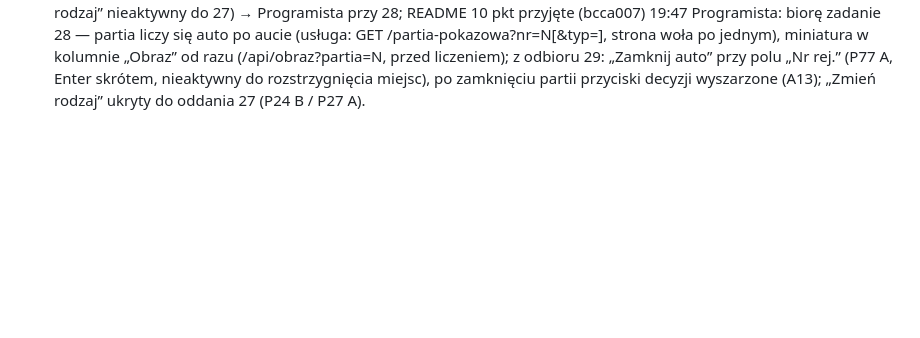
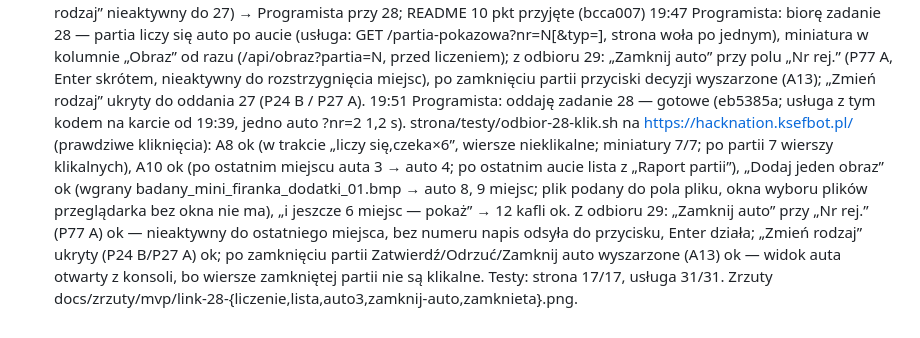
Before and after one commit to PawelPisarek/hacknation-proba17, a Markdown page: docs/decyzje.md, the part around the change. Drawn GitHub-style; blank space fills up the shorter version.

Commit message:
Programista: oddaję zadanie 28 — odbiór kliknięciami na linku, zrzuty
Co-Authored-By: Claude Opus 5.5 <noreply@anthropic.com>

```diff
--- a/docs/decyzje.md
+++ b/docs/decyzje.md
@@ -635,3 +635,4 @@ UPROSZCZENIE: samodzielne budzenie usługi przez budzik (token orkiestratora na
 19:45 Prezenter: README „Strona na żywo” uzupełnione o odbiory 29, 41, 42 (decyzje i raport, skład 8/6/12/8/7/0/11, „Uruchamiam program”, ręczne budzenie wg P86); „W przygotowaniu”: zad. 28 i 27.
 19:46 Szef: braki produkt z odbioru 29 rozstrzygnięte wg P77 A (przycisk „Zamknij auto”) i P24 B/P27 A („Zmień rodzaj” nieaktywny do 27) → Programista przy 28; README 10 pkt przyjęte (bcca007)
 19:47 Programista: biorę zadanie 28 — partia liczy się auto po aucie (usługa: GET /partia-pokazowa?nr=N[&typ=], strona woła po jednym), miniatura w kolumnie „Obraz” od razu (/api/obraz?partia=N, przed liczeniem); z odbioru 29: „Zamknij auto” przy polu „Nr rej.” (P77 A, Enter skrótem, nieaktywny do rozstrzygnięcia miejsc), po zamknięciu partii przyciski decyzji wyszarzone (A13); „Zmień rodzaj” ukryty do oddania 27 (P24 B / P27 A).
+19:51 Programista: oddaję zadanie 28 — gotowe (eb5385a; usługa z tym kodem na karcie od 19:39, jedno auto ?nr=2 1,2 s). strona/testy/odbior-28-klik.sh na https://hacknation.ksefbot.pl/ (prawdziwe kliknięcia): A8 ok (w trakcie „liczy się,czeka×6”, wiersze nieklikalne; miniatury 7/7; po partii 7 wierszy klikalnych), A10 ok (po ostatnim miejscu auta 3 → auto 4; po ostatnim aucie lista z „Raport partii”), „Dodaj jeden obraz” ok (wgrany badany_mini_firanka_dodatki_01.bmp → auto 8, 9 miejsc; plik podany do pola pliku, okna wyboru plików przeglądarka bez okna nie ma), „i jeszcze 6 miejsc — pokaż” → 12 kafli ok. Z odbioru 29: „Zamknij auto” przy „Nr rej.” (P77 A) ok — nieaktywny do ostatniego miejsca, bez numeru napis odsyła do przycisku, Enter działa; „Zmień rodzaj” ukryty (P24 B/P27 A) ok; po zamknięciu partii Zatwierdź/Odrzuć/Zamknij auto wyszarzone (A13) ok — widok auta otwarty z konsoli, bo wiersze zamkniętej partii nie są klikalne. Testy: strona 17/17, usługa 31/31. Zrzuty docs/zrzuty/mvp/link-28-{liczenie,lista,auto3,zamknij-auto,zamknieta}.png.
```
Also changed, not shown: docs/zrzuty/mvp/link-28-auto3.png (added), docs/zrzuty/mvp/link-28-liczenie.png (added), docs/zrzuty/mvp/link-28-lista.png (added), docs/zrzuty/mvp/link-28-zamknieta.png (added), docs/zrzuty/mvp/link-28-zamknij-auto.png (added), 1 other file.
